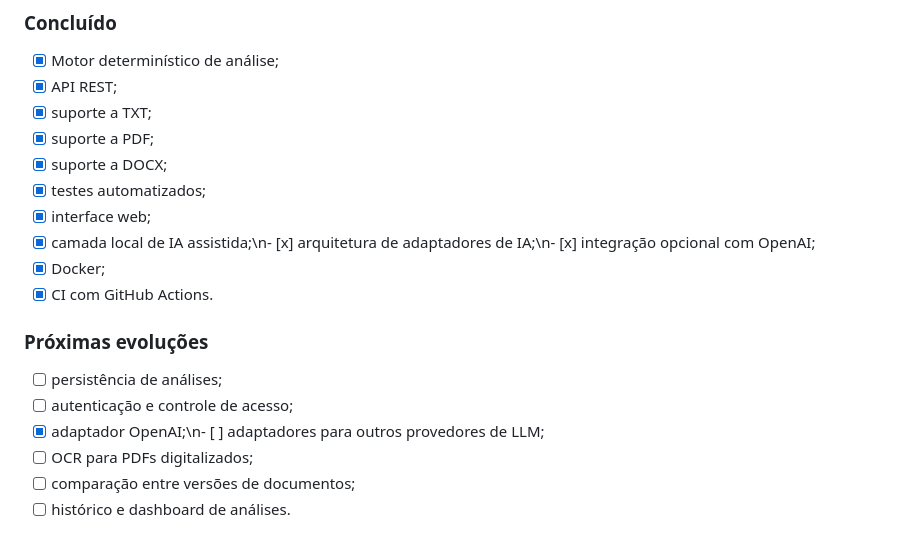
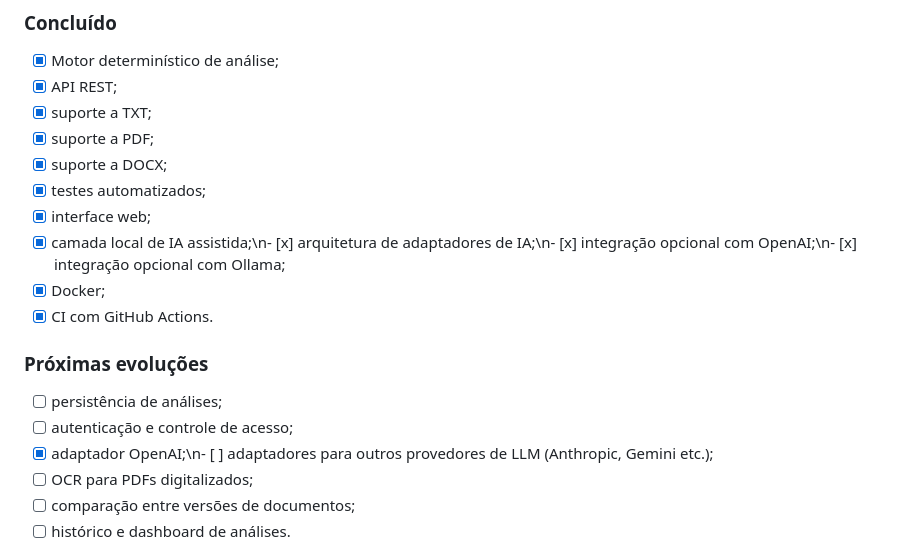
Before and after one commit to sayjinblackbelt/document-intelligence-agent, a Markdown page: README.md, the part around the change. Rendered like a GitHub page.

Commit message:
docs(ai): document Ollama provider

```diff
--- a/README.md
+++ b/README.md
@@ -237,7 +237,7 @@ document-intelligence-agent/
 - [x] suporte a DOCX;
 - [x] testes automatizados;
 - [x] interface web;
-- [x] camada local de IA assistida;\n- [x] arquitetura de adaptadores de IA;\n- [x] integração opcional com OpenAI;
+- [x] camada local de IA assistida;\n- [x] arquitetura de adaptadores de IA;\n- [x] integração opcional com OpenAI;\n- [x] integração opcional com Ollama;
 - [x] Docker;
 - [x] CI com GitHub Actions.
 
@@ -245,7 +245,7 @@ document-intelligence-agent/
 
 - [ ] persistência de análises;
 - [ ] autenticação e controle de acesso;
-- [x] adaptador OpenAI;\n- [ ] adaptadores para outros provedores de LLM;
+- [x] adaptador OpenAI;\n- [ ] adaptadores para outros provedores de LLM (Anthropic, Gemini etc.);
 - [ ] OCR para PDFs digitalizados;
 - [ ] comparação entre versões de documentos;
 - [ ] histórico e dashboard de análises.
```
